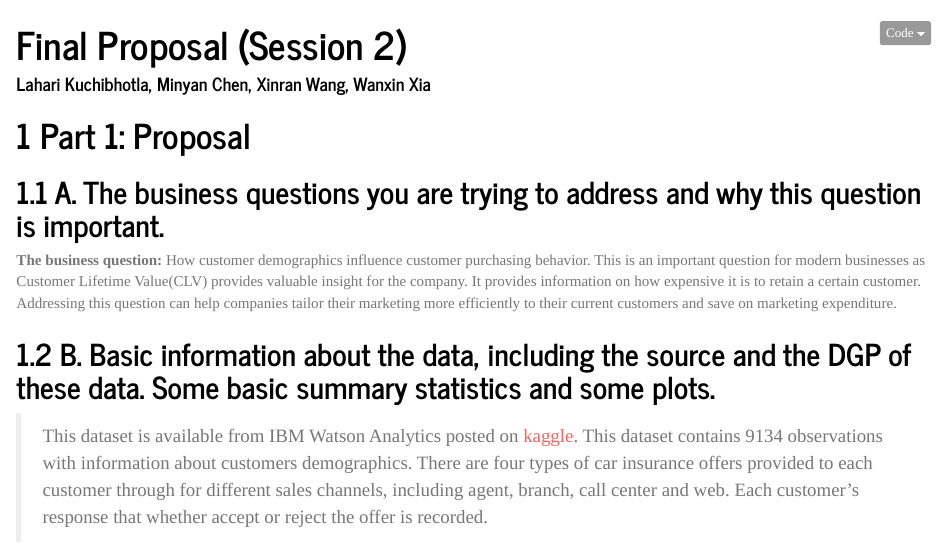
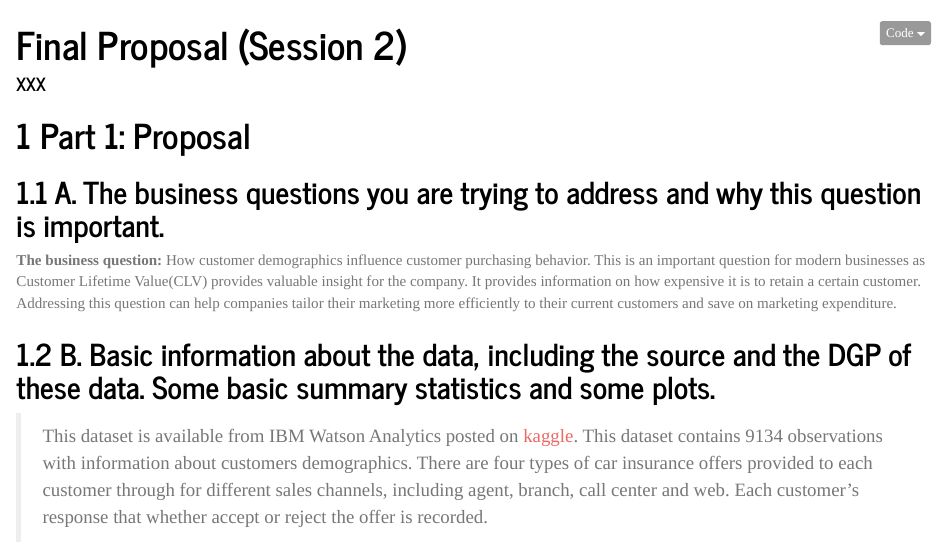
Before and after one commit to vincyxia/Marketing-Analytics, an R Markdown document (Customer_Behavior_final_project.Rmd): the page in a window 1100 px wide, from its top. Rendered offline with R 4.5, knitr and Pandoc, with nearby package versions; some code elsewhere in the file could not run offline.

Commit message:
modified file

```diff
--- a/Customer_Behavior_final_project.Rmd
+++ b/Customer_Behavior_final_project.Rmd
@@ -1,6 +1,6 @@
 ---
 title: "Final Proposal (Session 2)"
-author: "Lahari Kuchibhotla, Minyan Chen, Xinran Wang, Wanxin Xia"
+author: "XXX"
 output:
   html_document:
     number_sections: true
```
